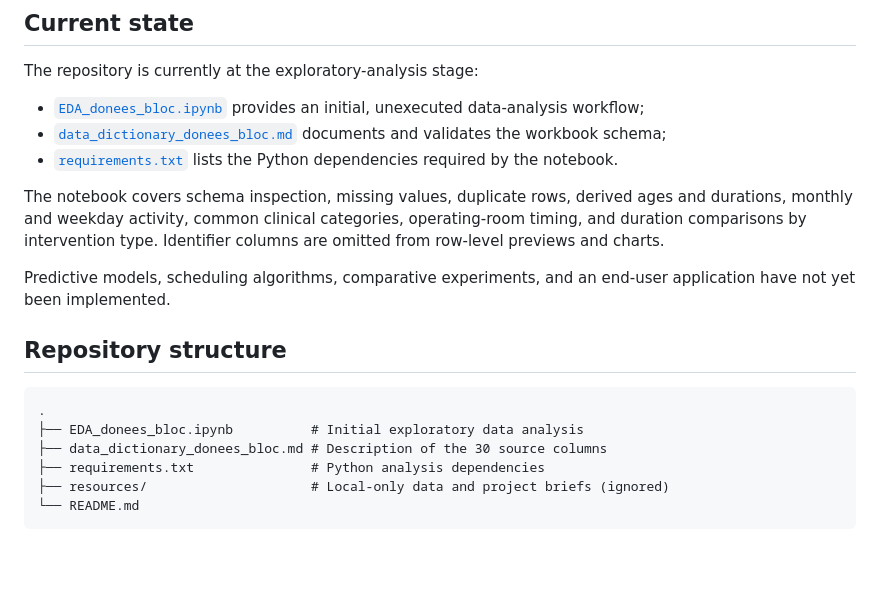
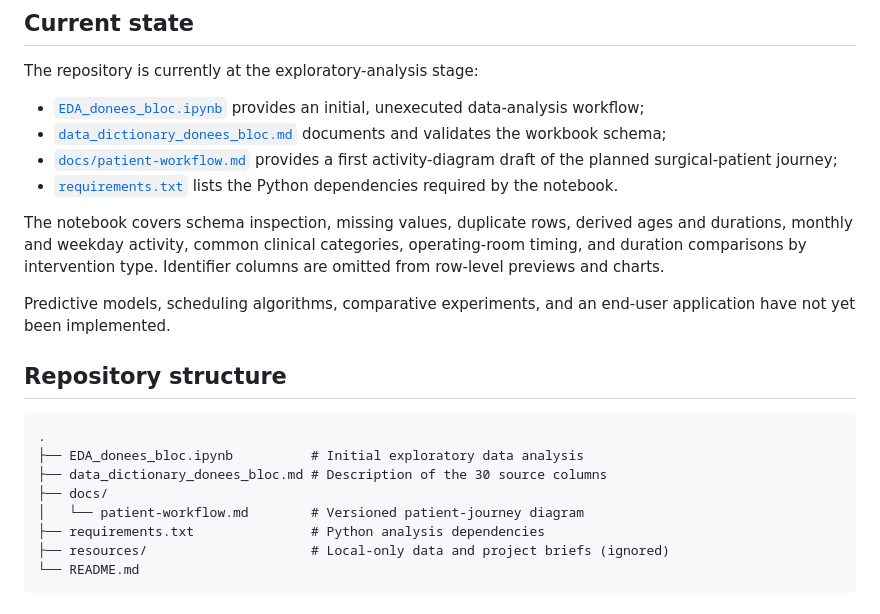
Before and after one commit to Kaua-Rbs/IA-et-Sante-groupe-2, a Markdown page: README.md, the part around the change. GitHub-like rendering; blank space fills up the shorter version.

Commit message:
docs(workflow): add planned patient journey

```diff
--- a/README.md
+++ b/README.md
@@ -48,6 +48,7 @@ The repository is currently at the exploratory-analysis stage:
 
 - [`EDA_donees_bloc.ipynb`](EDA_donees_bloc.ipynb) provides an initial, unexecuted data-analysis workflow;
 - [`data_dictionary_donees_bloc.md`](data_dictionary_donees_bloc.md) documents and validates the workbook schema;
+- [`docs/patient-workflow.md`](docs/patient-workflow.md) provides a first activity-diagram draft of the planned surgical-patient journey;
 - [`requirements.txt`](requirements.txt) lists the Python dependencies required by the notebook.
 
 The notebook covers schema inspection, missing values, duplicate rows, derived ages and durations, monthly and weekday activity, common clinical categories, operating-room timing, and duration comparisons by intervention type. Identifier columns are omitted from row-level previews and charts.
@@ -60,6 +61,8 @@ Predictive models, scheduling algorithms, comparative experiments, and an end-us
 .
 ├── EDA_donees_bloc.ipynb          # Initial exploratory data analysis
 ├── data_dictionary_donees_bloc.md # Description of the 30 source columns
+├── docs/
+│   └── patient-workflow.md        # Versioned patient-journey diagram
 ├── requirements.txt               # Python analysis dependencies
 ├── resources/                     # Local-only data and project briefs (ignored)
 └── README.md
```
Also changed, not shown: docs/patient-workflow.md (added, +122 -0 lines).
